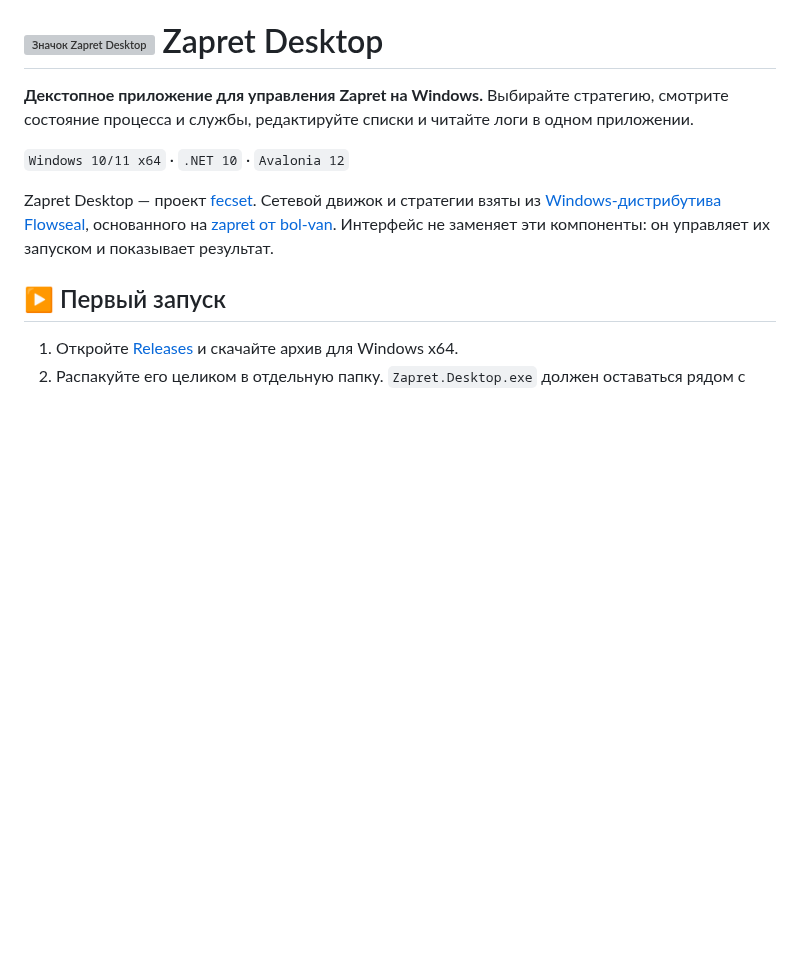
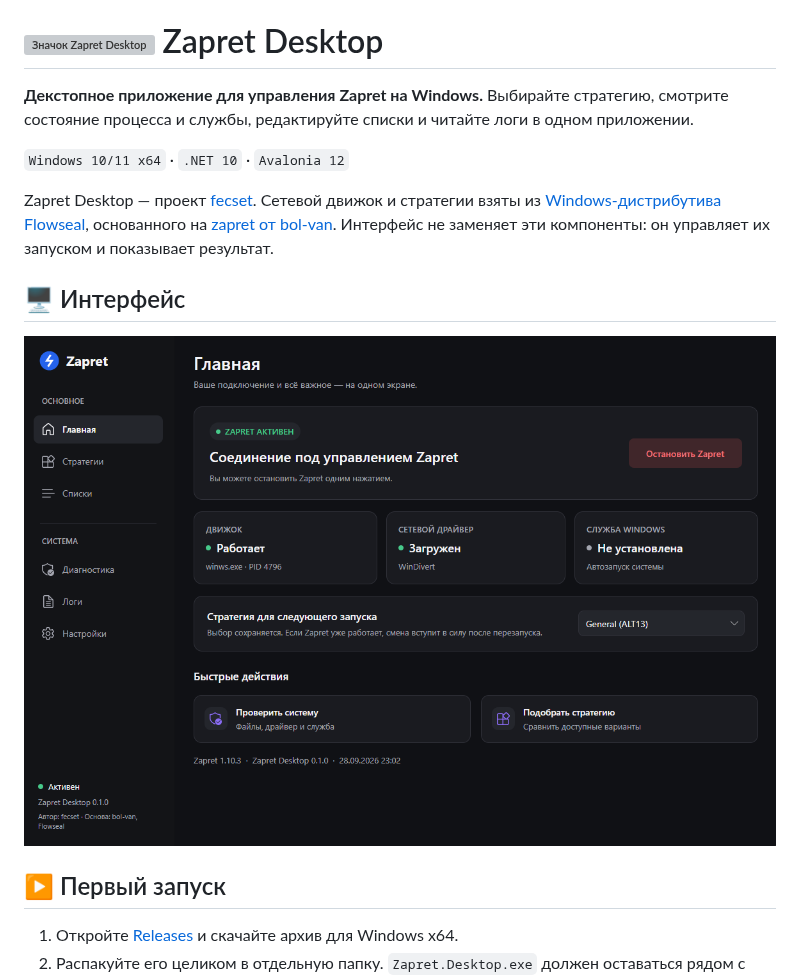
Before and after one commit to fecset/zapret-desktop, a Markdown page: README.md, the part around the change. Drawn GitHub-style; pictures changed too: UI.png (added); blank space fills up the shorter version; grey boxes are pictures that could not be loaded.

Commit message:
Add application screenshot to README

```diff
--- a/README.md
+++ b/README.md
@@ -5,6 +5,10 @@
 `Windows 10/11 x64` · `.NET 10` · `Avalonia 12`
 
 Zapret Desktop — проект [fecset](https://github.com/fecset/zapret-desktop). Сетевой движок и стратегии взяты из [Windows-дистрибутива Flowseal](https://github.com/Flowseal/zapret-discord-youtube), основанного на [zapret от bol-van](https://github.com/bol-van/zapret). Интерфейс не заменяет эти компоненты: он управляет их запуском и показывает результат.
+
+## 🖥️ Интерфейс
+
+![Главная страница Zapret Desktop](UI.png)
 
 ## ▶️ Первый запуск
 
```
